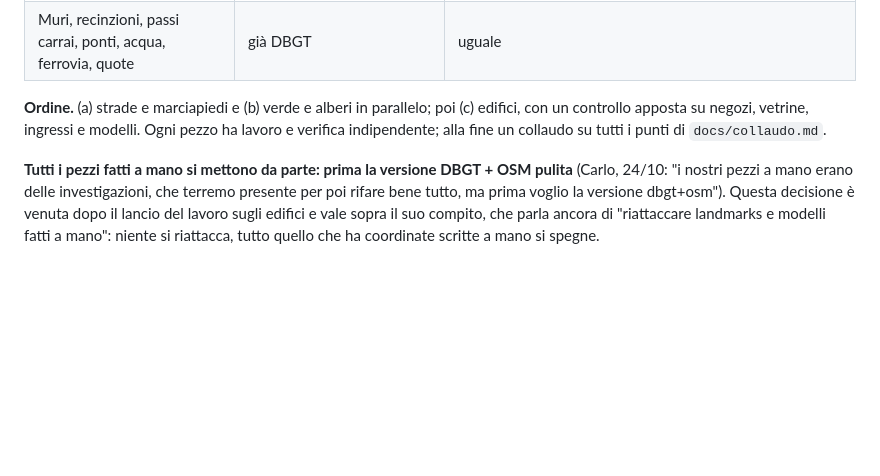
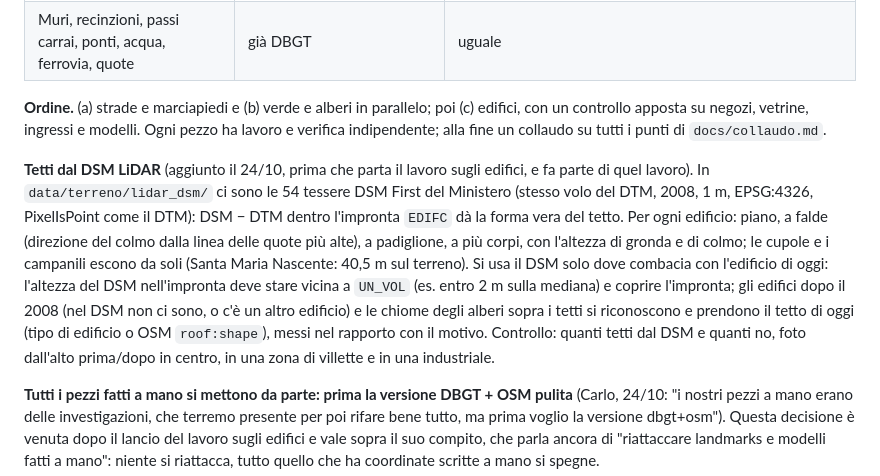
Before and after one commit to TheConfax/Grandi-Truffe-Assassine-Brianza, a Markdown page: docs/motore.md, the part around the change. GitHub-like rendering; blank space fills up the shorter version.

Commit message:
Tetti dal DSM LiDAR nel piano degli edifici (docs/motore.md, sezione 7) e il DSM First nelle fonti (docs/dati.md)
Co-Authored-By: Claude Opus 5.5 <noreply@anthropic.com>

```diff
--- a/docs/motore.md
+++ b/docs/motore.md
@@ -335,6 +335,8 @@ Le fasi 1-6 hanno preso dal DBGT solo le quote: terreno, ponti, acqua, altezze.
 
 **Ordine.** (a) strade e marciapiedi e (b) verde e alberi in parallelo; poi (c) edifici, con un controllo apposta su negozi, vetrine, ingressi e modelli. Ogni pezzo ha lavoro e verifica indipendente; alla fine un collaudo su tutti i punti di `docs/collaudo.md`.
 
+**Tetti dal DSM LiDAR** (aggiunto il 24/10, prima che parta il lavoro sugli edifici, e fa parte di quel lavoro). In `data/terreno/lidar_dsm/` ci sono le 54 tessere DSM First del Ministero (stesso volo del DTM, 2008, 1 m, EPSG:4326, PixelIsPoint come il DTM): DSM − DTM dentro l'impronta `EDIFC` dà la forma vera del tetto. Per ogni edificio: piano, a falde (direzione del colmo dalla linea delle quote più alte), a padiglione, a più corpi, con l'altezza di gronda e di colmo; le cupole e i campanili escono da soli (Santa Maria Nascente: 40,5 m sul terreno). Si usa il DSM solo dove combacia con l'edificio di oggi: l'altezza del DSM nell'impronta deve stare vicina a `UN_VOL` (es. entro 2 m sulla mediana) e coprire l'impronta; gli edifici dopo il 2008 (nel DSM non ci sono, o c'è un altro edificio) e le chiome degli alberi sopra i tetti si riconoscono e prendono il tetto di oggi (tipo di edificio o OSM `roof:shape`), messi nel rapporto con il motivo. Controllo: quanti tetti dal DSM e quanti no, foto dall'alto prima/dopo in centro, in una zona di villette e in una industriale.
+
 **Tutti i pezzi fatti a mano si mettono da parte: prima la versione DBGT + OSM pulita** (Carlo, 24/10: "i nostri pezzi a mano erano delle investigazioni, che terremo presente per poi rifare bene tutto, ma prima voglio la versione dbgt+osm"). Questa decisione è venuta dopo il lancio del lavoro sugli edifici e vale sopra il suo compito, che parla ancora di "riattaccare landmarks e modelli fatti a mano": niente si riattacca, tutto quello che ha coordinate scritte a mano si spegne.
 - Cosa: tutto `landmarks3.js` con coordinate a mano: i 48 modelli `LANDMARKS` con le loro funzioni `build*` e `lm*`, `PIAZZE`, `PLAZAS`, `YARDS` (cortili), `PARK_PATHS`, `STAIRWELLS` (scale e fosse del sottopasso), `RIBBON_LAMPS`, gli arredi dei parchi messi a mano; in `world3.js` `NO_TREES`, `NO_HEDGES`, `GHOSTS`, `EXTRA_BARRIERS`; ogni altra tabella di coordinate scritta a mano che si trova nel gioco o nella build. I generatori che lavorano su dati per tutta la mappa (es. righe dei parcheggi dalle aree OSM, banchine dalle stazioni OSM) non sono pezzi a mano: restano, se reggono senza i pezzi a mano.
 - Dove vanno: in `src/_vecchi/` (es. `src/_vecchi/pezzi_a_mano.js` e `landmarks_modelli.js`), non assemblati, con una nota per ciascuno su cosa faceva, da quali foto o fonti era stato fatto e cosa ci aveva insegnato: servono per rifarli bene dopo.
```
Also changed, not shown: docs/dati.md (+2 -1 lines).
